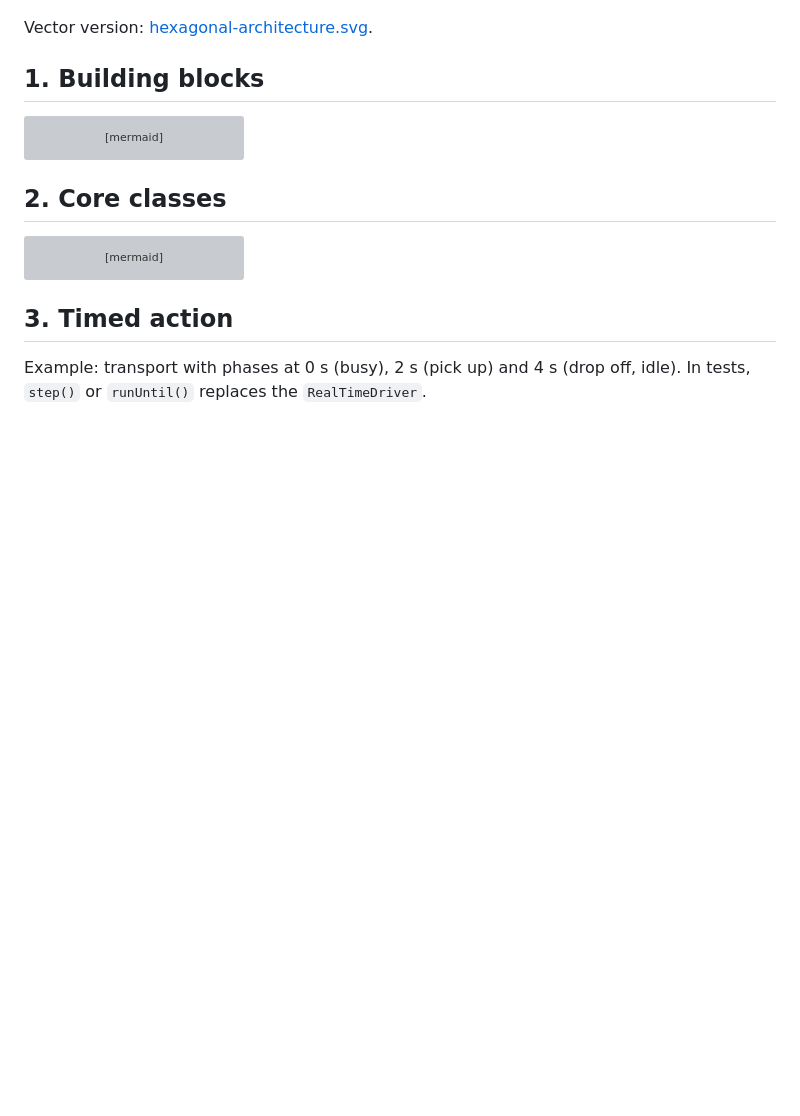
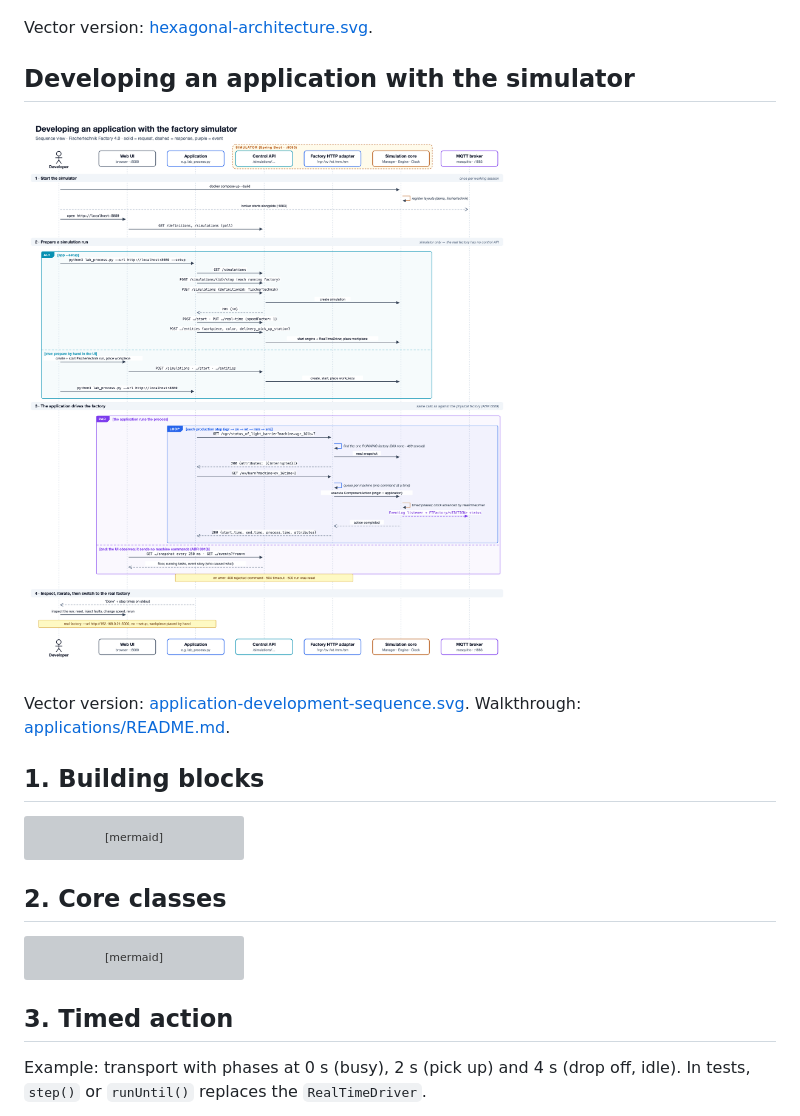
Before and after one commit to sejmasijaric/simulator-platform, a Markdown page: docs/architecture.md, the part around the change. GitHub-like rendering; pictures changed too: docs/diagrams/application-development-sequence.png (added); blank space fills up the shorter version; grey boxes are pictures that could not be loaded.

Commit message:
updated documentation + sequence diagram (svg and png)

```diff
--- a/docs/architecture.md
+++ b/docs/architecture.md
@@ -7,6 +7,12 @@ Dashed elements are planned, all others are implemented. Decisions: [ADRs](adr/R
 ![Hexagonal architecture](diagrams/hexagonal-architecture.png)
 
 Vector version: [hexagonal-architecture.svg](diagrams/hexagonal-architecture.svg).
+
+## Developing an application with the simulator
+
+![Application development sequence](diagrams/application-development-sequence.png)
+
+Vector version: [application-development-sequence.svg](diagrams/application-development-sequence.svg). Walkthrough: [applications/README.md](../applications/README.md).
 
 ## 1. Building blocks
 
```
Also changed, not shown: applications/README.md (+55 -0 lines), 1 other file.
